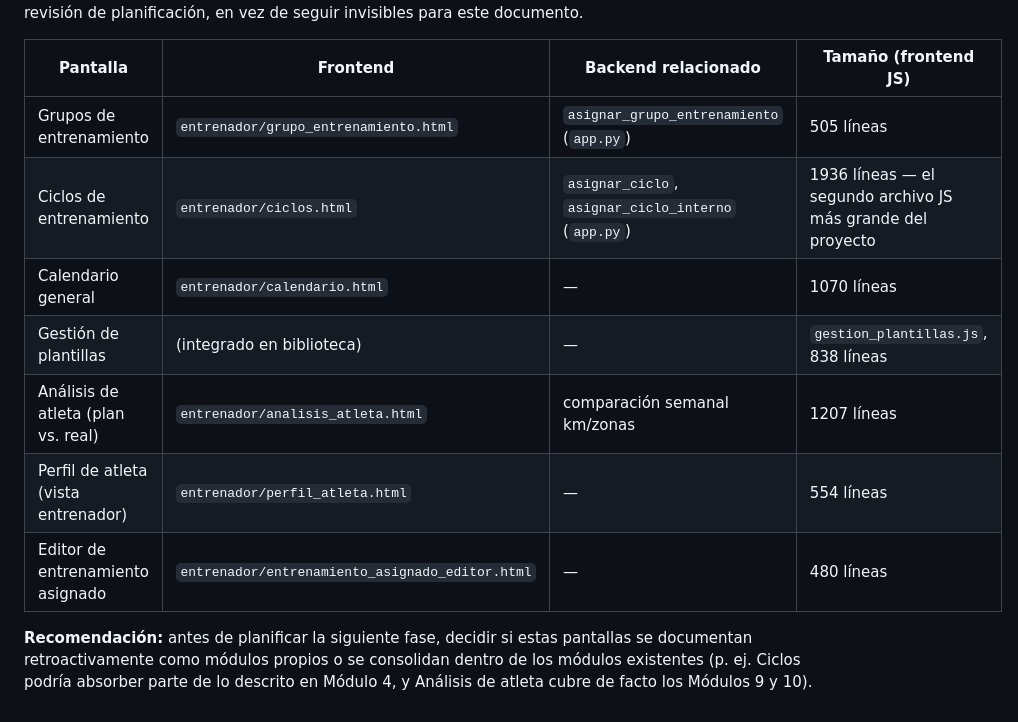
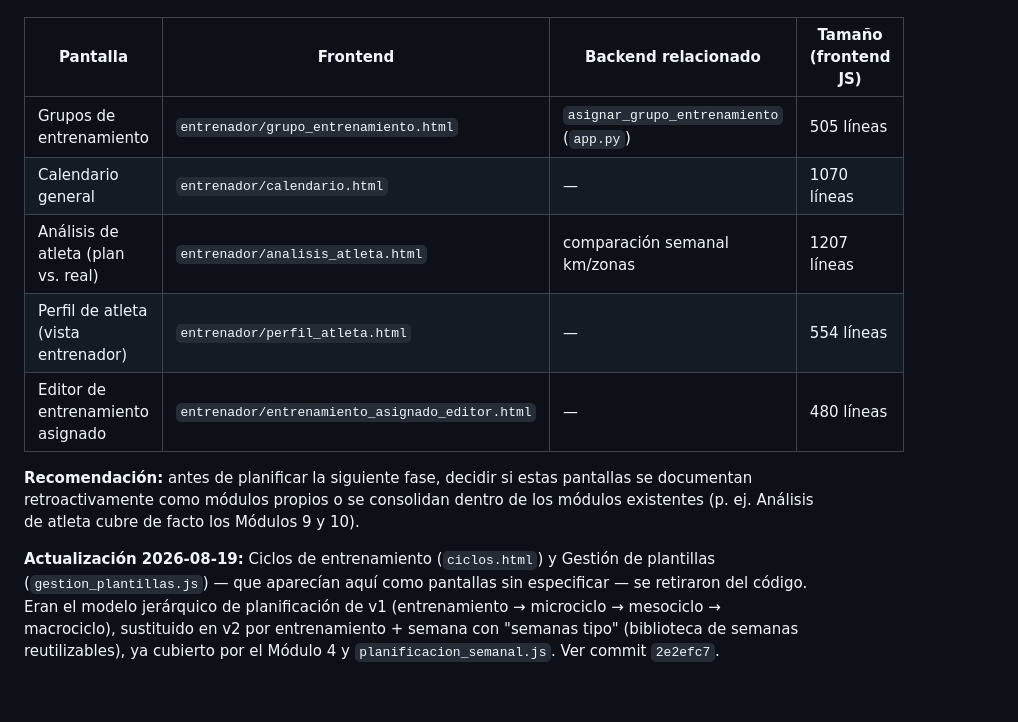
Before and after one commit to JuanCarlosSerrano/gestion_entrenamientoV2, a Markdown page: docs/02_BACKLOG_FUNCIONAL.md, the part around the change. Rendered like a GitHub page.

Commit message:
docs: reflejar en el backlog la retirada del modelo de ciclos v1
Módulo 16 listaba Ciclos de entrenamiento y Gestión de plantillas
como pantallas sin especificar; con el commit 2e2efc7 esas pantallas
ya no existen en el código, así que la entrada quedaba obsoleta.

Co-Authored-By: Claude Sonnet 5 <noreply@anthropic.com>

```diff
--- a/docs/02_BACKLOG_FUNCIONAL.md
+++ b/docs/02_BACKLOG_FUNCIONAL.md
@@ -605,11 +605,11 @@ Estas pantallas existen en `main` con volumen de código real, pero no tienen un
 | Pantalla | Frontend | Backend relacionado | Tamaño (frontend JS) |
 |---|---|---|---|
 | Grupos de entrenamiento | `entrenador/grupo_entrenamiento.html` | `asignar_grupo_entrenamiento` (`app.py`) | 505 líneas |
-| Ciclos de entrenamiento | `entrenador/ciclos.html` | `asignar_ciclo`, `asignar_ciclo_interno` (`app.py`) | 1936 líneas — el segundo archivo JS más grande del proyecto |
 | Calendario general | `entrenador/calendario.html` | — | 1070 líneas |
-| Gestión de plantillas | (integrado en biblioteca) | — | `gestion_plantillas.js`, 838 líneas |
 | Análisis de atleta (plan vs. real) | `entrenador/analisis_atleta.html` | comparación semanal km/zonas | 1207 líneas |
 | Perfil de atleta (vista entrenador) | `entrenador/perfil_atleta.html` | — | 554 líneas |
 | Editor de entrenamiento asignado | `entrenador/entrenamiento_asignado_editor.html` | — | 480 líneas |
 
-**Recomendación:** antes de planificar la siguiente fase, decidir si estas pantallas se documentan retroactivamente como módulos propios o se consolidan dentro de los módulos existentes (p. ej. Ciclos podría absorber parte de lo descrito en Módulo 4, y Análisis de atleta cubre de facto los Módulos 9 y 10).
+**Recomendación:** antes de planificar la siguiente fase, decidir si estas pantallas se documentan retroactivamente como módulos propios o se consolidan dentro de los módulos existentes (p. ej. Análisis de atleta cubre de facto los Módulos 9 y 10).
+
+**Actualización 2026-08-19:** Ciclos de entrenamiento (`ciclos.html`) y Gestión de plantillas (`gestion_plantillas.js`) — que aparecían aquí como pantallas sin especificar — se retiraron del código. Eran el modelo jerárquico de planificación de v1 (entrenamiento → microciclo → mesociclo → macrociclo), sustituido en v2 por entrenamiento + semana con "semanas tipo" (biblioteca de semanas reutilizables), ya cubierto por el Módulo 4 y `planificacion_semanal.js`. Ver commit `2e2efc7`.
```
